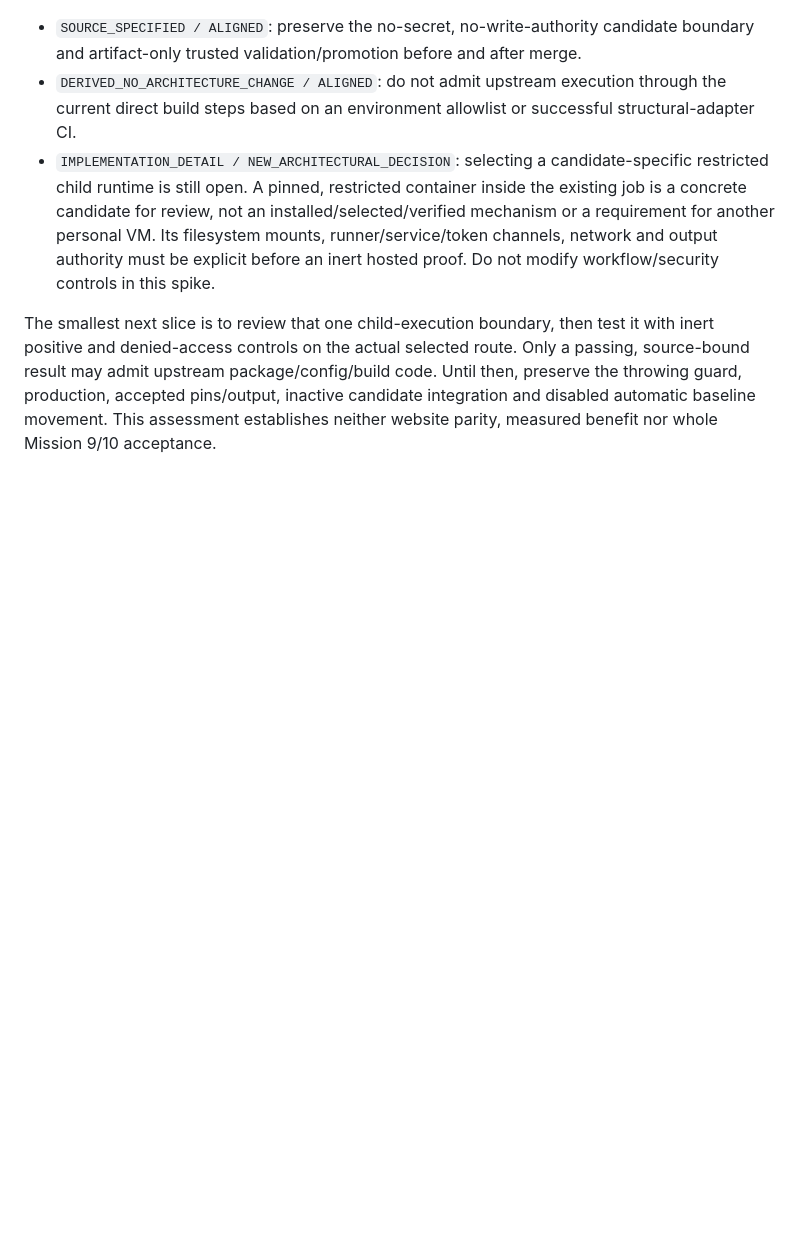
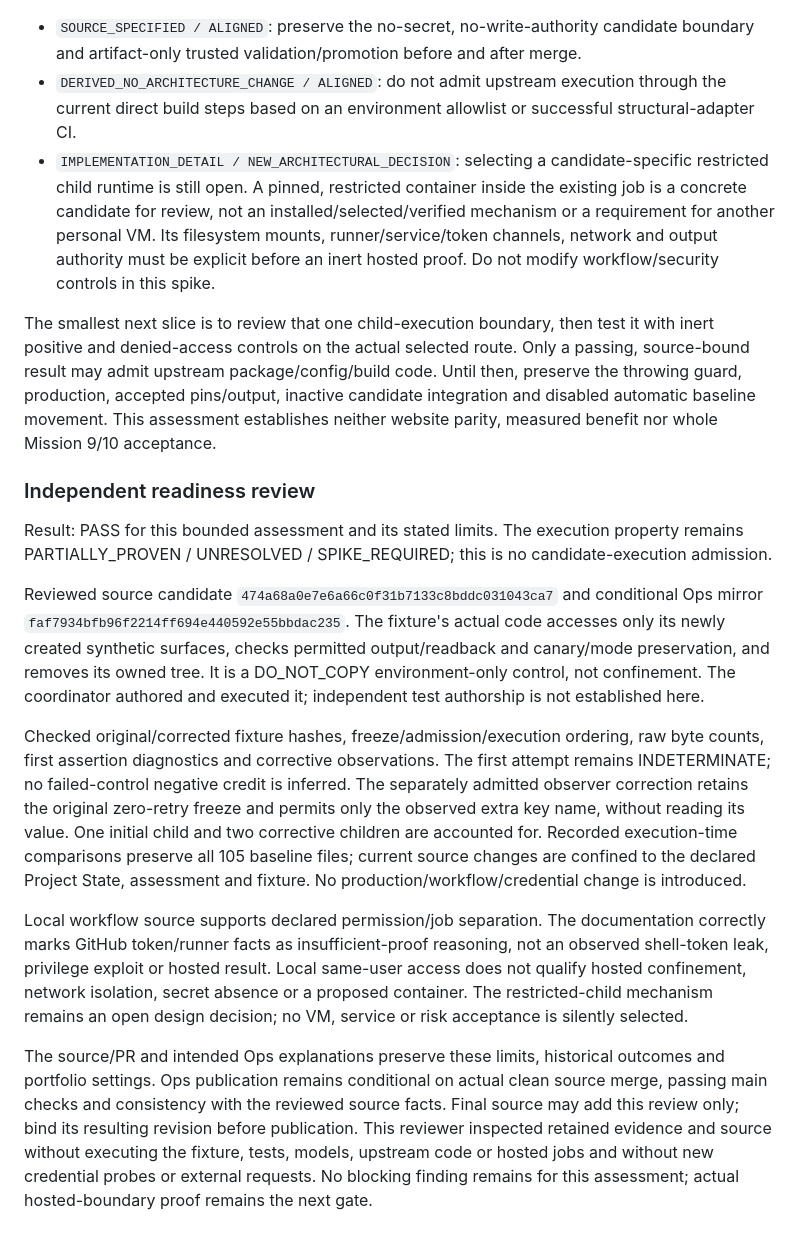
Before and after one commit to jnicholas000/basic-plugin, a Markdown page: docs/spikes/candidate-catalog-parity-credential-free-execution.md, the part around the change. Drawn GitHub-style; blank space fills up the shorter version.

Commit message:
Record independent boundary-assessment review

```diff
--- a/docs/spikes/candidate-catalog-parity-credential-free-execution.md
+++ b/docs/spikes/candidate-catalog-parity-credential-free-execution.md
@@ -143,3 +143,36 @@ positive and denied-access controls on the actual selected route. Only a passing
 may admit upstream package/config/build code. Until then, preserve the throwing guard, production,
 accepted pins/output, inactive candidate integration and disabled automatic baseline movement.
 This assessment establishes neither website parity, measured benefit nor whole Mission 9/10 acceptance.
+
+### Independent readiness review
+
+Result: PASS for this bounded assessment and its stated limits. The execution property remains
+PARTIALLY_PROVEN / UNRESOLVED / SPIKE_REQUIRED; this is no candidate-execution admission.
+
+Reviewed source candidate `474a68a0e7e6a66c0f31b7133c8bddc031043ca7` and conditional Ops
+mirror `faf7934bfb96f2214ff694e440592e55bbdac235`. The fixture's actual code accesses only its
+newly created synthetic surfaces, checks permitted output/readback and canary/mode preservation,
+and removes its owned tree. It is a DO_NOT_COPY environment-only control, not confinement.
+The coordinator authored and executed it; independent test authorship is not established here.
+
+Checked original/corrected fixture hashes, freeze/admission/execution ordering, raw byte counts,
+first assertion diagnostics and corrective observations. The first attempt remains INDETERMINATE;
+no failed-control negative credit is inferred. The separately admitted observer correction retains
+the original zero-retry freeze and permits only the observed extra key name, without reading its
+value. One initial child and two corrective children are accounted for. Recorded execution-time
+comparisons preserve all 105 baseline files; current source changes are confined to the declared
+Project State, assessment and fixture. No production/workflow/credential change is introduced.
+
+Local workflow source supports declared permission/job separation. The documentation correctly
+marks GitHub token/runner facts as insufficient-proof reasoning, not an observed shell-token leak,
+privilege exploit or hosted result. Local same-user access does not qualify hosted confinement,
+network isolation, secret absence or a proposed container. The restricted-child mechanism remains
+an open design decision; no VM, service or risk acceptance is silently selected.
+
+The source/PR and intended Ops explanations preserve these limits, historical outcomes and
+portfolio settings. Ops publication remains conditional on actual clean source merge, passing
+main checks and consistency with the reviewed source facts. Final source may add this review
+only; bind its resulting revision before publication. This reviewer inspected retained evidence
+and source without executing the fixture, tests, models, upstream code or hosted jobs and without
+new credential probes or external requests. No blocking finding remains for this assessment;
+actual hosted-boundary proof remains the next gate.
```
